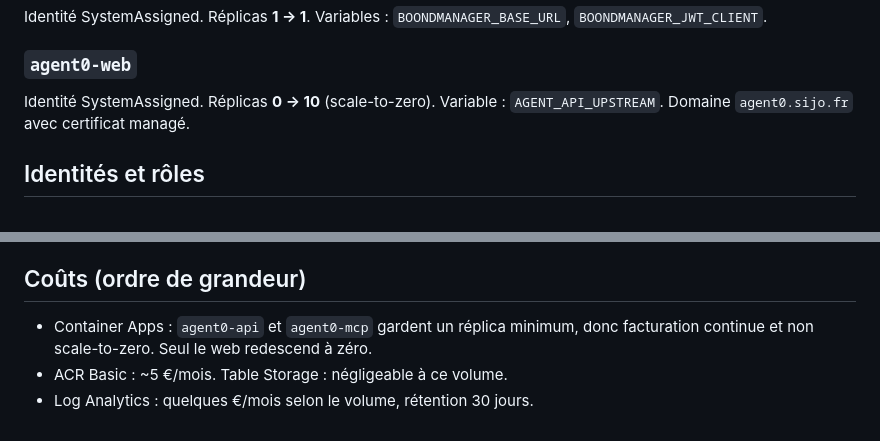
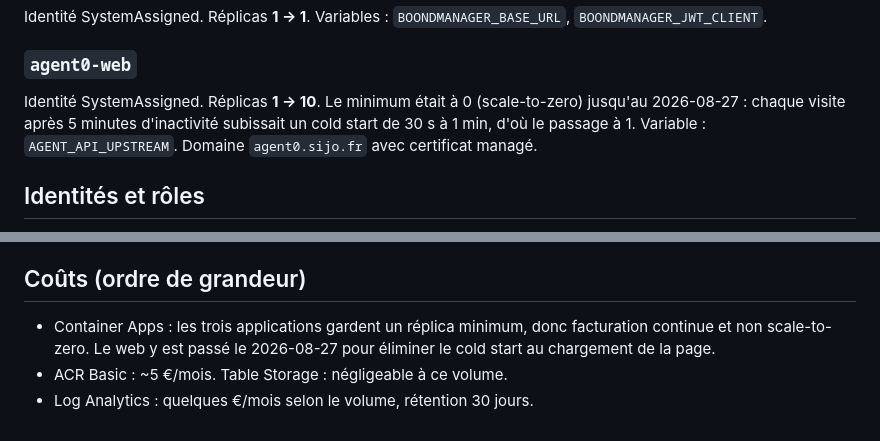
Before and after one commit to SIJO-TECHNOLOGY/agent0, a Markdown page: infra/azure/README.md, 2 parts joined by grey strips. GitHub-like rendering.

Commit message:
docs(infra): agent0-web passe à 1 réplica minimum
Le front était en scale-to-zero : après 5 minutes sans trafic, Azure
éteignait le conteneur et la visite suivante payait un cold start de
30 s à 1 min sur agent0.sijo.fr.

min-replicas est passé à 1 sur l'application (révision
agent0-web--0000012) ; le README décrit à nouveau ce qui tourne
réellement, section agent0-web et section Coûts.

```diff
--- a/infra/azure/README.md
+++ b/infra/azure/README.md
@@ -101,8 +101,10 @@ Variables : `BOONDMANAGER_BASE_URL`, `BOONDMANAGER_JWT_CLIENT`.
 
 ### `agent0-web`
 
-Identité SystemAssigned. Réplicas **0 → 10** (scale-to-zero).
-Variable : `AGENT_API_UPSTREAM`. Domaine `agent0.sijo.fr` avec
+Identité SystemAssigned. Réplicas **1 → 10**. Le minimum était à 0
+(scale-to-zero) jusqu'au 2026-08-27 : chaque visite après 5 minutes
+d'inactivité subissait un cold start de 30 s à 1 min, d'où le passage
+à 1. Variable : `AGENT_API_UPSTREAM`. Domaine `agent0.sijo.fr` avec
 certificat managé.
 
 ## Identités et rôles
@@ -206,8 +208,8 @@ Si le groupe de ressources devait être recréé, dans l'ordre :
 
 ## Coûts (ordre de grandeur)
 
-- Container Apps : `agent0-api` et `agent0-mcp` gardent un réplica
-  minimum, donc facturation continue et non scale-to-zero. Seul le web
-  redescend à zéro.
+- Container Apps : les trois applications gardent un réplica minimum,
+  donc facturation continue et non scale-to-zero. Le web y est passé
+  le 2026-08-27 pour éliminer le cold start au chargement de la page.
 - ACR Basic : ~5 €/mois. Table Storage : négligeable à ce volume.
 - Log Analytics : quelques €/mois selon le volume, rétention 30 jours.
```
